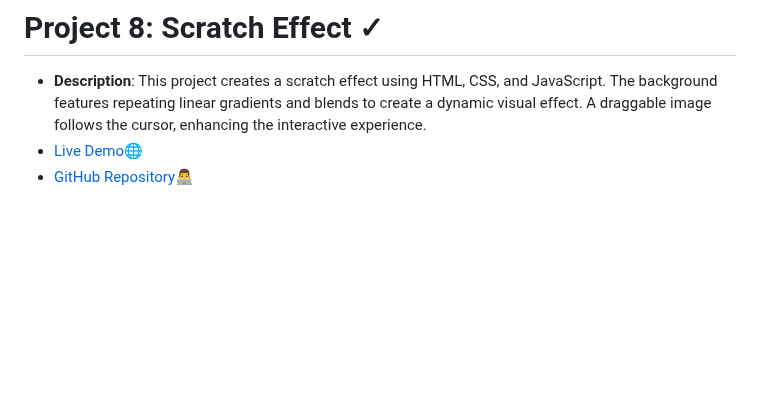
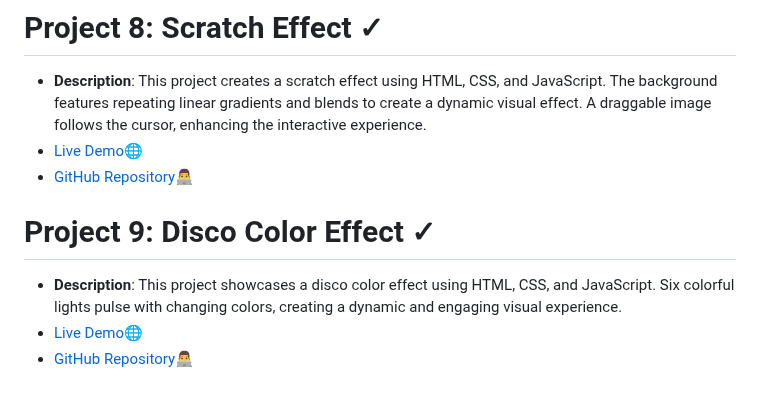
Before and after one commit to pradyumn8/WebDev-Crafting, a Markdown page: README.md, the part around the change. Rendered like a GitHub page; blank space fills up the shorter version.

```diff
--- a/README.md
+++ b/README.md
@@ -61,4 +61,9 @@ Contributions are welcome! Feel free to open issues or submit PRs to improve the
 # Project 8: Scratch Effect ✓
 - **Description**: This project creates a scratch effect using HTML, CSS, and JavaScript. The background features repeating linear gradients and blends to create a dynamic visual effect. A draggable image follows the cursor, enhancing the interactive experience.
 - [Live Demo](https://scratch-effect.netlify.app/)🌐
-- [GitHub Repository](https://github.com/pradyumn8/WebDev-Crafting/tree/94142e764f5adb13ed279db45be53f477dc50605/ProjectDay8)👨‍💻
+- [GitHub Repository](https://github.com/pradyumn8/WebDev-Crafting/tree/0702fc8bb82d97508d188e1e854731ee99692725/ProjectDay8)👨‍💻
+
+# Project 9: Disco Color Effect ✓
+- **Description**: This project showcases a disco color effect using HTML, CSS, and JavaScript. Six colorful lights pulse with changing colors, creating a dynamic and engaging visual experience.
+- [Live Demo](https://disco-color-effect.netlify.app/)🌐
+- [GitHub Repository](https://github.com/pradyumn8/WebDev-Crafting/tree/0702fc8bb82d97508d188e1e854731ee99692725/ProjectDay9)👨‍💻
```
